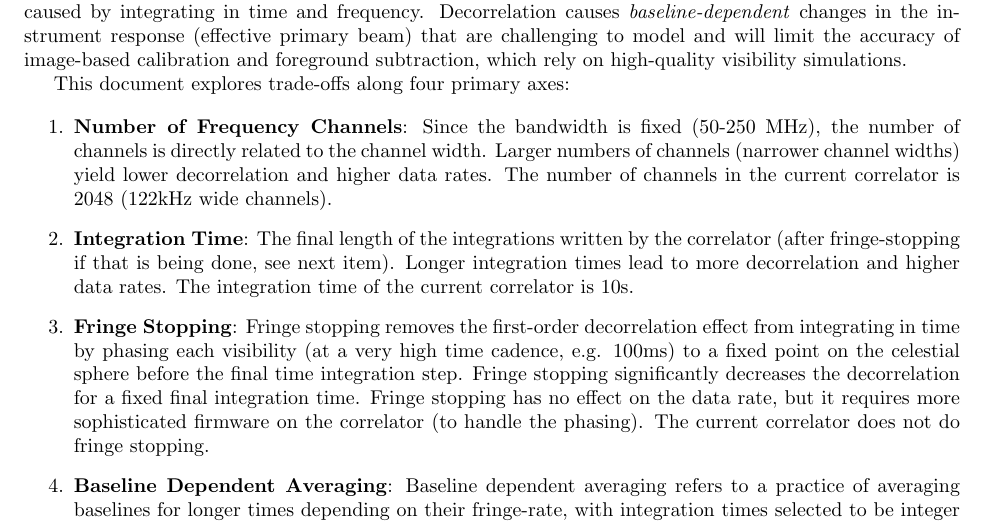
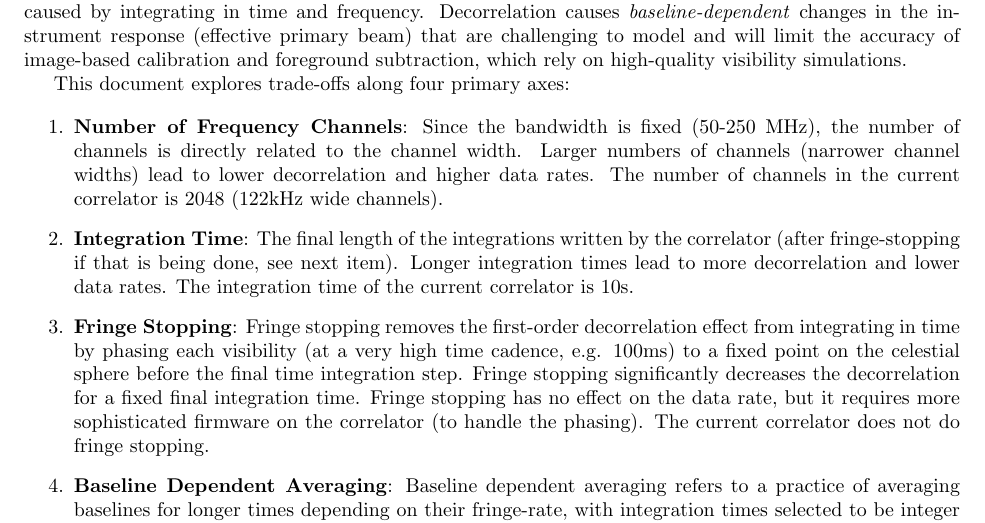
Before and after one commit to lmberkhout/ProjectFiles, a LaTeX document (corr_spec_tradeoff.tex): part of page 1 of 2, cut so that both start at the same text. Compiled offline with pdfLaTeX.

Commit message:
fix typo

```diff
--- a/corr_spec_tradeoff.tex
+++ b/corr_spec_tradeoff.tex
@@ -28,10 +28,10 @@ This document explores trade-offs along four primary axes:
 
 \begin{enumerate}
 \item \textbf{Number of Frequency Channels}: Since the bandwidth is fixed (50-250 MHz), the number of channels is directly related to the channel
-width. Larger numbers of channels (narrower channel widths) yield lower decorrelation and higher data rates. The number of channels in the current
+width. Larger numbers of channels (narrower channel widths) lead to lower decorrelation and higher data rates. The number of channels in the current
 correlator is 2048 (122kHz wide channels).
 \item \textbf{Integration Time}: The final length of the integrations written by the correlator (after fringe-stopping if that is being done, see next item).
-Longer integration times lead to more decorrelation and higher data rates. The integration time of the current correlator is 10s.
+Longer integration times lead to more decorrelation and lower data rates. The integration time of the current correlator is 10s.
 \item \textbf{Fringe Stopping}: Fringe stopping removes the first-order decorrelation effect from integrating in time by phasing each visibility (at a very
 high time cadence, e.g. 100ms) to a fixed point on the celestial sphere before the final time integration step. Fringe stopping significantly decreases
 the decorrelation for a fixed final integration time. Fringe stopping has no effect on the data rate, but it requires more sophisticated firmware on the
```
